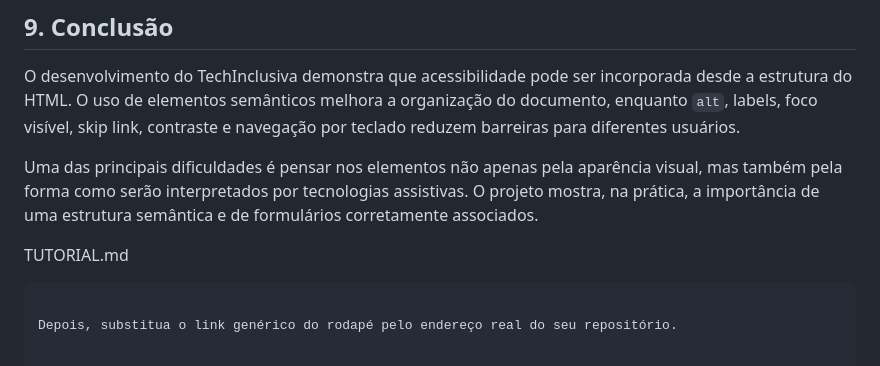
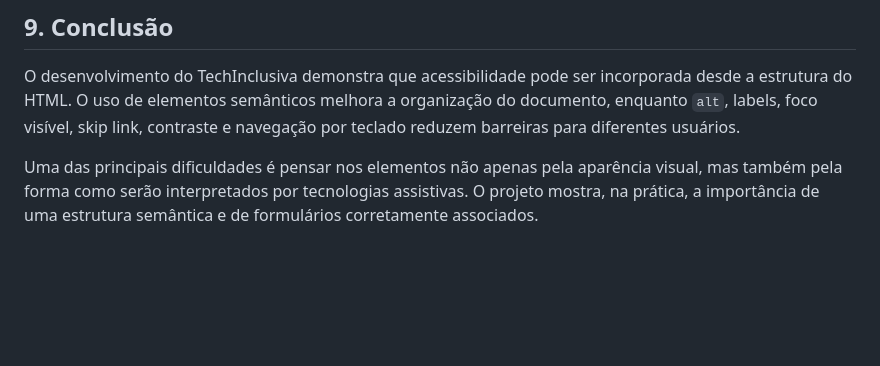
Before and after one commit to jbatanero/techinclusiva-pcj, a Markdown page: TUTORIAL.md, the part around the change. Drawn GitHub-style; blank space fills up the shorter version.

Commit message:
Refine conclusion and update footer link instructions
Removed redundant conclusion section and updated footer instructions.

````diff
--- a/TUTORIAL.md
+++ b/TUTORIAL.md
@@ -199,8 +199,3 @@ Insira essas imagens no documento final da atividade.
 O desenvolvimento do TechInclusiva demonstra que acessibilidade pode ser incorporada desde a estrutura do HTML. O uso de elementos semânticos melhora a organização do documento, enquanto `alt`, labels, foco visível, skip link, contraste e navegação por teclado reduzem barreiras para diferentes usuários.
 
 Uma das principais dificuldades é pensar nos elementos não apenas pela aparência visual, mas também pela forma como serão interpretados por tecnologias assistivas. O projeto mostra, na prática, a importância de uma estrutura semântica e de formulários corretamente associados.
-
-TUTORIAL.md
-```
-
-Depois, substitua o link genérico do rodapé pelo endereço real do seu repositório.
````
